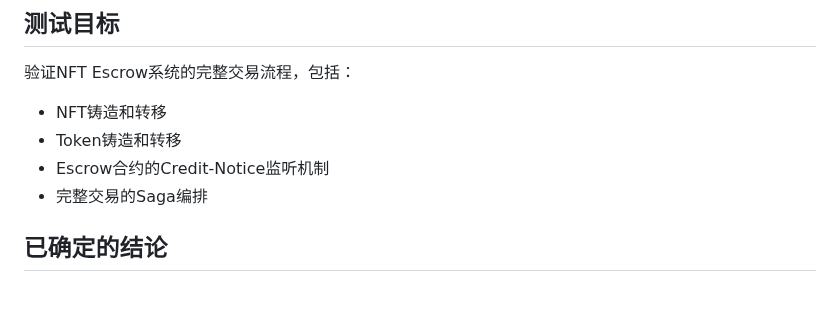
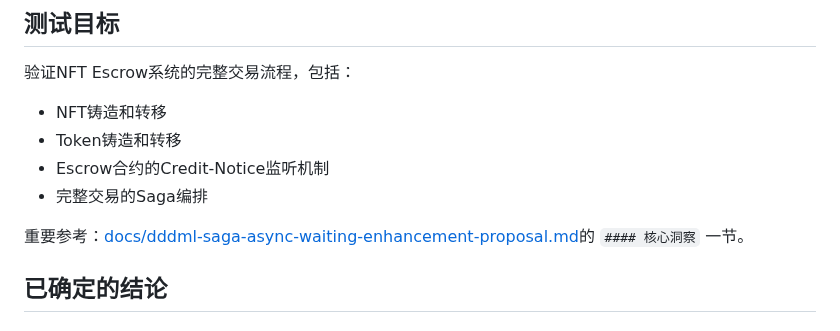
Before and after one commit to dddappp/A-AO-Demo, a Markdown page: test_status_documentation.md, the part around the change. Rendered like a GitHub page; blank space fills up the shorter version.

```diff
--- a/test_status_documentation.md
+++ b/test_status_documentation.md
@@ -17,6 +17,8 @@
 - Token铸造和转移
 - Escrow合约的Credit-Notice监听机制
 - 完整交易的Saga编排
+
+重要参考：[docs/dddml-saga-async-waiting-enhancement-proposal.md](docs/dddml-saga-async-waiting-enhancement-proposal.md)的 `#### 核心洞察` 一节。
 
 ## 已确定的结论
 
```
